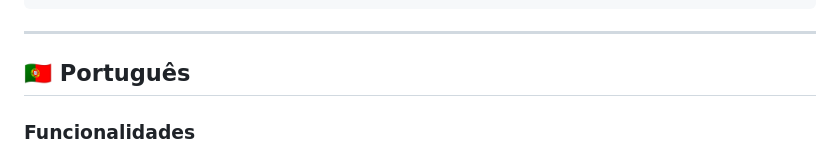
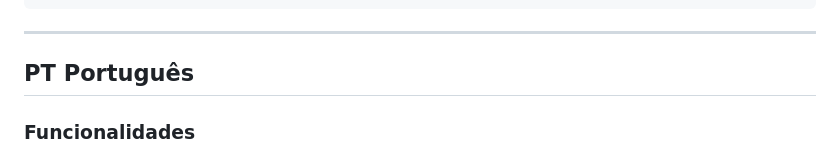
Before and after one commit to 0xadamastor/networkFundamentalsAndVLSMcalc, a Markdown page: README.md, the part around the change. Rendered like a GitHub page.

Commit message:
removed portuguese flag

```diff
--- a/README.md
+++ b/README.md
@@ -65,7 +65,7 @@ Then open http://localhost:8000
 
 ---
 
-## 🇵🇹 Português
+## 𝗣𝗧 Português
 
 ### Funcionalidades
 
```
